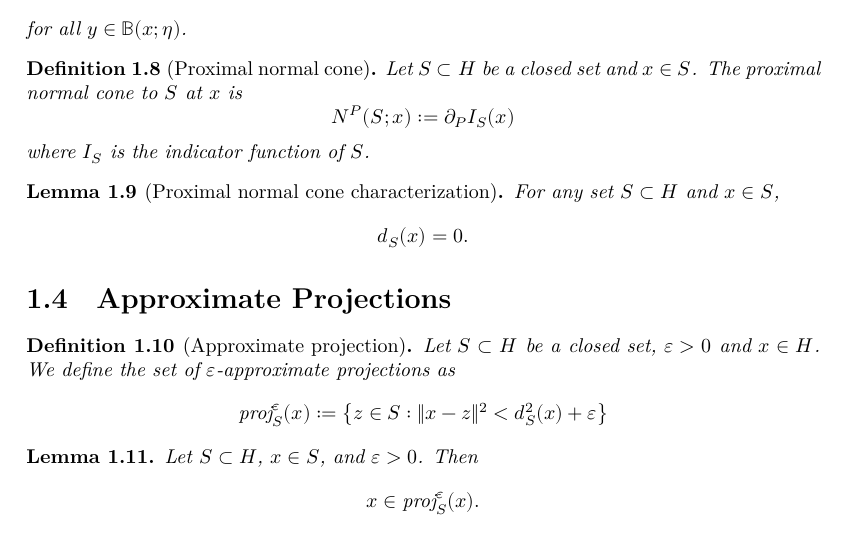
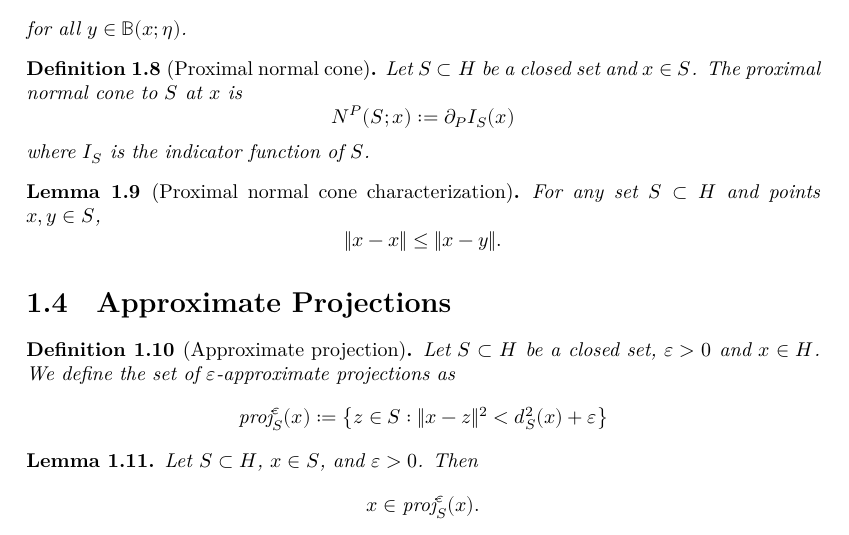
Before and after one commit to gabrielortegaproyectos/Moreau-Sweeping-Process, a LaTeX document (blueprint/src/print.tex, which reads blueprint/src/chapter/preliminaries.tex): part of page 4 of 13, cut so that both start at the same text. Compiled offline with XeLaTeX.

Commit message:
fix(preliminaries): remove infDist dependency incompatible with CI toolchain

```diff
--- a/blueprint/src/chapter/preliminaries.tex
+++ b/blueprint/src/chapter/preliminaries.tex
@@ -65,8 +65,8 @@ where $I_S$ is the indicator function of $S$.
 \begin{lemma}[Proximal normal cone characterization]
 \label{lem:proximal_normal_characterization}
 \lean{MoreauSweeping.proximal_normal_characterization}
-For any set $S \subset H$ and $x \in S$,
-$$d_S(x) = 0.$$
+For any set $S \subset H$ and points $x,y \in S$,
+$$\|x - x\| \le \|x - y\|.$$
 \end{lemma}
 
 \section{Approximate Projections}
```
Also changed, not shown: 1 other file.
